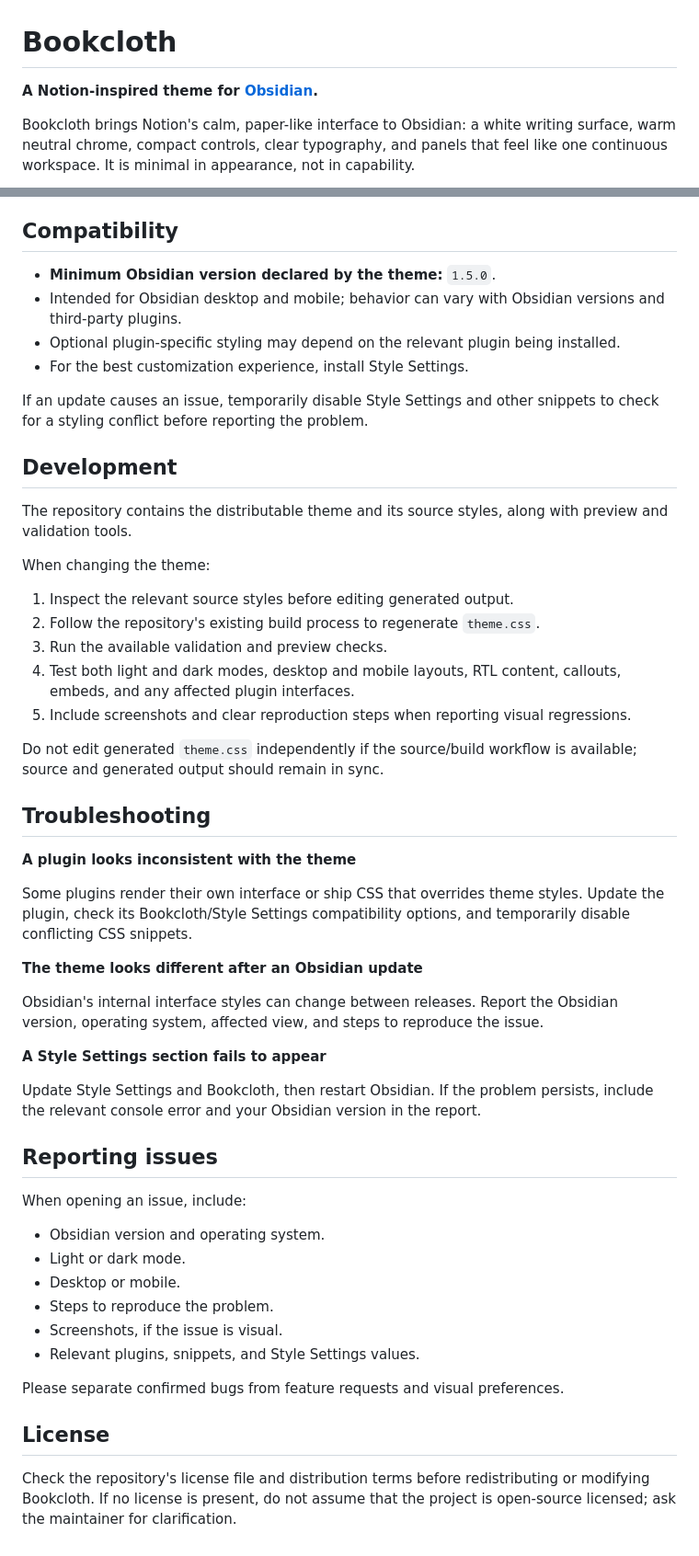
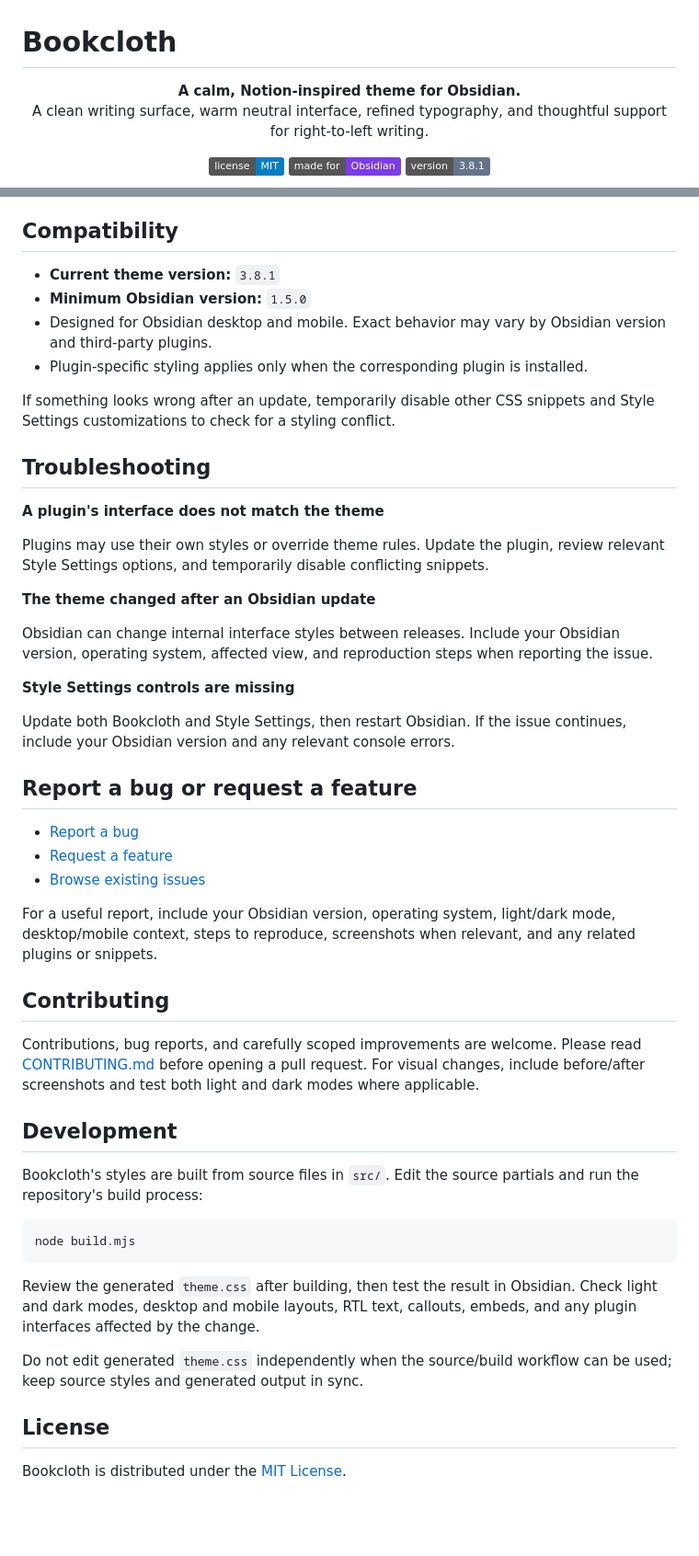
Before and after one commit to Ali-Nourix/Bookcloth, a Markdown page: README.md, 2 parts joined by grey strips. Shown at 92% size. Rendered like a GitHub page; badges without logos; blank space fills up the shorter version.

````diff
--- a/README.md
+++ b/README.md
@@ -1,6 +1,13 @@
 # Bookcloth
 
-**A Notion-inspired theme for [Obsidian](https://obsidian.md).**
+<p align="center">
+  <strong>A calm, Notion-inspired theme for Obsidian.</strong><br>
+  A clean writing surface, warm neutral interface, refined typography, and thoughtful support for right-to-left writing.
+</p>
 
-Bookcloth brings Notion's calm, paper-like interface to Obsidian: a white writing surface, warm neutral chrome, compact controls, clear typography, and panels that feel like one continuous workspace. It is minimal in appearance, not in capability.
+<p align="center">
+  <a href="https://github.com/Ali-Nourix/Obsidian-Theme/blob/main/LICENSE"><img alt="MIT License" src="https://img.shields.io/badge/license-MIT-blue.svg"></a>
+  <a href="https://obsidian.md"><img alt="Made for Obsidian" src="https://img.shields.io/badge/made%20for-Obsidian-7C3AED"></a>
+  <img alt="Version 3.8.1" src="https://img.shields.io/badge/version-3.8.1-64748b">
+</p>
 
@@ -61,54 +70,51 @@ The theme includes deliberate contrast and sizing adjustments where a literal vi
 
 ## Compatibility
 
-- **Minimum Obsidian version declared by the theme:** `1.5.0`.
-- Intended for Obsidian desktop and mobile; behavior can vary with Obsidian versions and third-party plugins.
-- Optional plugin-specific styling may depend on the relevant plugin being installed.
-- For the best customization experience, install Style Settings.
+- **Current theme version:** `3.8.1`
+- **Minimum Obsidian version:** `1.5.0`
+- Designed for Obsidian desktop and mobile. Exact behavior may vary by Obsidian version and third-party plugins.
+- Plugin-specific styling applies only when the corresponding plugin is installed.
 
-If an update causes an issue, temporarily disable Style Settings and other snippets to check for a styling conflict before reporting the problem.
+If something looks wrong after an update, temporarily disable other CSS snippets and Style Settings customizations to check for a styling conflict.
+
+## Troubleshooting
+
+**A plugin's interface does not match the theme**
+
+Plugins may use their own styles or override theme rules. Update the plugin, review relevant Style Settings options, and temporarily disable conflicting snippets.
+
+**The theme changed after an Obsidian update**
+
+Obsidian can change internal interface styles between releases. Include your Obsidian version, operating system, affected view, and reproduction steps when reporting the issue.
+
+**Style Settings controls are missing**
+
+Update both Bookcloth and Style Settings, then restart Obsidian. If the issue continues, include your Obsidian version and any relevant console errors.
+
+## Report a bug or request a feature
+
+- [Report a bug](https://github.com/Ali-Nourix/Obsidian-Theme/issues/new?template=bug_report.yml)
+- [Request a feature](https://github.com/Ali-Nourix/Obsidian-Theme/issues/new?template=feature_request.yml)
+- [Browse existing issues](https://github.com/Ali-Nourix/Obsidian-Theme/issues)
+
+For a useful report, include your Obsidian version, operating system, light/dark mode, desktop/mobile context, steps to reproduce, screenshots when relevant, and any related plugins or snippets.
+
+## Contributing
+
+Contributions, bug reports, and carefully scoped improvements are welcome. Please read [CONTRIBUTING.md](CONTRIBUTING.md) before opening a pull request. For visual changes, include before/after screenshots and test both light and dark modes where applicable.
 
 ## Development
 
-The repository contains the distributable theme and its source styles, along with preview and validation tools.
+Bookcloth's styles are built from source files in `src/`. Edit the source partials and run the repository's build process:
 
-When changing the theme:
+```bash
+node build.mjs
+```
 
-1. Inspect the relevant source styles before editing generated output.
-2. Follow the repository's existing build process to regenerate `theme.css`.
-3. Run the available validation and preview checks.
-4. Test both light and dark modes, desktop and mobile layouts, RTL content, callouts, embeds, and any affected plugin interfaces.
-5. Include screenshots and clear reproduction steps when reporting visual regressions.
+Review the generated `theme.css` after building, then test the result in Obsidian. Check light and dark modes, desktop and mobile layouts, RTL text, callouts, embeds, and any plugin interfaces affected by the change.
 
-Do not edit generated `theme.css` independently if the source/build workflow is available; source and generated output should remain in sync.
-
-## Troubleshooting
-
-**A plugin looks inconsistent with the theme**
-
-Some plugins render their own interface or ship CSS that overrides theme styles. Update the plugin, check its Bookcloth/Style Settings compatibility options, and temporarily disable conflicting CSS snippets.
-
-**The theme looks different after an Obsidian update**
-
-Obsidian's internal interface styles can change between releases. Report the Obsidian version, operating system, affected view, and steps to reproduce the issue.
-
-**A Style Settings section fails to appear**
-
-Update Style Settings and Bookcloth, then restart Obsidian. If the problem persists, include the relevant console error and your Obsidian version in the report.
-
-## Reporting issues
-
-When opening an issue, include:
-
-- Obsidian version and operating system.
-- Light or dark mode.
-- Desktop or mobile.
-- Steps to reproduce the problem.
-- Screenshots, if the issue is visual.
-- Relevant plugins, snippets, and Style Settings values.
-
-Please separate confirmed bugs from feature requests and visual preferences.
+Do not edit generated `theme.css` independently when the source/build workflow can be used; keep source styles and generated output in sync.
 
 ## License
 
-Check the repository's license file and distribution terms before redistributing or modifying Bookcloth. If no license is present, do not assume that the project is open-source licensed; ask the maintainer for clarification.
+Bookcloth is distributed under the [MIT License](LICENSE).
````
Also changed, not shown: other parts of README.md (+35 -33 lines).
